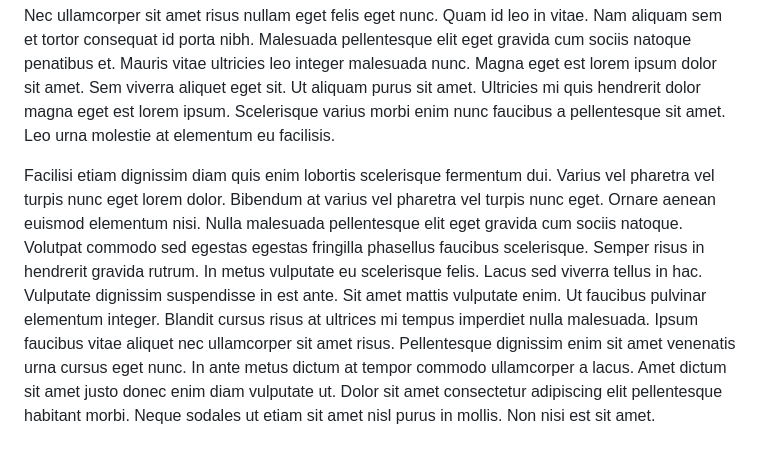
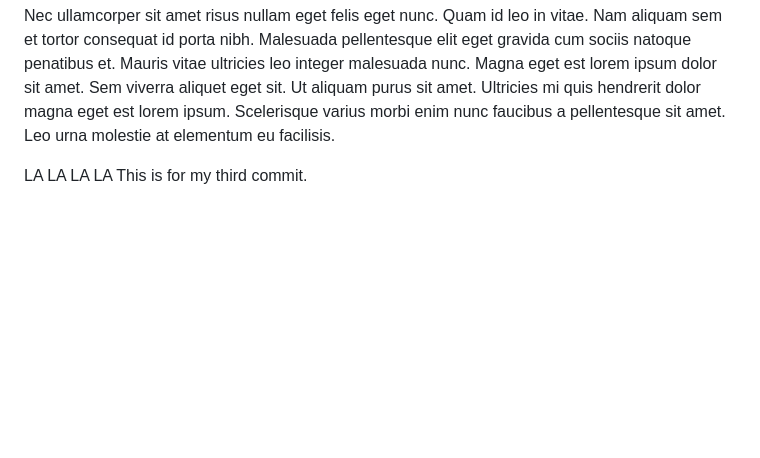
Before and after one commit to coachswiftyyj/git-demo2, a Markdown page: README.md, the part around the change. Drawn GitHub-style; blank space fills up the shorter version.

Commit message:
Third commit. Added a line after removing some ipsum

```diff
--- a/README.md
+++ b/README.md
@@ -13,4 +13,4 @@ Cursus euismod quis viverra nibh cras pulvinar mattis. Posuere ac ut consequat s
 
 Nec ullamcorper sit amet risus nullam eget felis eget nunc. Quam id leo in vitae. Nam aliquam sem et tortor consequat id porta nibh. Malesuada pellentesque elit eget gravida cum sociis natoque penatibus et. Mauris vitae ultricies leo integer malesuada nunc. Magna eget est lorem ipsum dolor sit amet. Sem viverra aliquet eget sit. Ut aliquam purus sit amet. Ultricies mi quis hendrerit dolor magna eget est lorem ipsum. Scelerisque varius morbi enim nunc faucibus a pellentesque sit amet. Leo urna molestie at elementum eu facilisis.
 
-Facilisi etiam dignissim diam quis enim lobortis scelerisque fermentum dui. Varius vel pharetra vel turpis nunc eget lorem dolor. Bibendum at varius vel pharetra vel turpis nunc eget. Ornare aenean euismod elementum nisi. Nulla malesuada pellentesque elit eget gravida cum sociis natoque. Volutpat commodo sed egestas egestas fringilla phasellus faucibus scelerisque. Semper risus in hendrerit gravida rutrum. In metus vulputate eu scelerisque felis. Lacus sed viverra tellus in hac. Vulputate dignissim suspendisse in est ante. Sit amet mattis vulputate enim. Ut faucibus pulvinar elementum integer. Blandit cursus risus at ultrices mi tempus imperdiet nulla malesuada. Ipsum faucibus vitae aliquet nec ullamcorper sit amet risus. Pellentesque dignissim enim sit amet venenatis urna cursus eget nunc. In ante metus dictum at tempor commodo ullamcorper a lacus. Amet dictum sit amet justo donec enim diam vulputate ut. Dolor sit amet consectetur adipiscing elit pellentesque habitant morbi. Neque sodales ut etiam sit amet nisl purus in mollis. Non nisi est sit amet.
+LA LA LA LA This is for my third commit.
```
